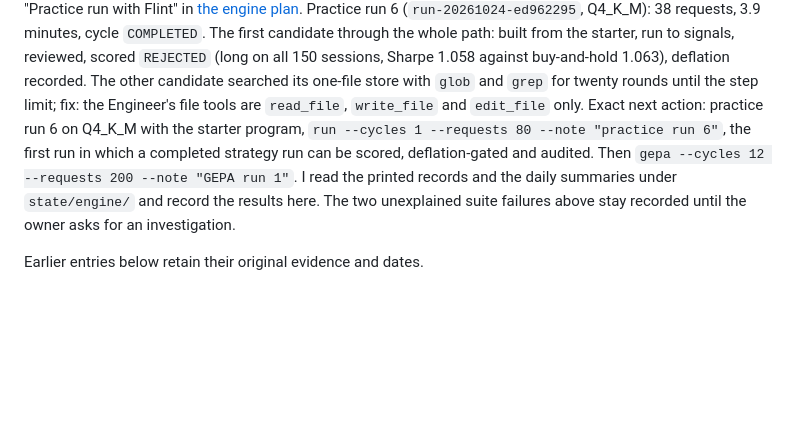
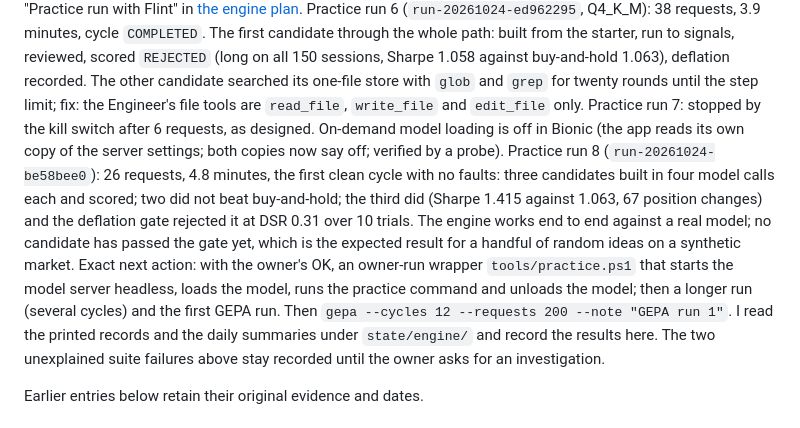
Before and after one commit to BGonnermann/Compertum, a Markdown page: docs/CURRENT_CHECKPOINT.md, the part around the change. GitHub-like rendering; blank space fills up the shorter version.

Commit message:
Practice runs 7 and 8: kill switch verified; first clean cycle end to end
Run 7 (run-20261024-1bd9a59b): stopped by the owner's kill switch after
6 requests, END row written with reason KILL_SWITCH. On-demand model
loading then turned off for real: Bionic reads
apps/bionic/.internal/http-server-config.json; both copies now say off;
a probe naming an unloaded model is refused.

Run 8 (run-20261024-be58bee0, Flint Q4_K_M, 29.7 GiB free): 26
requests, 4.8 minutes, cycle COMPLETED, no faults. Three hypotheses,
three memos, three approvals, three specifications, three trials; every
Engineer build took four model calls (read the starter, write, run,
DONE). Scores: h1 long throughout, REJECTED; h2 flat throughout,
Sharpe undefined, REJECTED; h3 Sharpe 1.415 against buy-and-hold 1.063
with 67 position changes, beats the baseline, deflated Sharpe 0.31 over
10 trials, REJECTED_DEFLATED. The deflation gate held. No code change.

Co-Authored-By: Claude Fable 5.1 <noreply@anthropic.com>
Claude-Session: https://claude.ai/code/session_01HTPLn458u6TWzdxCAHjvJG

```diff
--- a/docs/CURRENT_CHECKPOINT.md
+++ b/docs/CURRENT_CHECKPOINT.md
@@ -63,7 +63,8 @@ Practice run 3 (`run-20261024-813e5403`, Q6_K with memory freed by the owner, 17
 Practice run 4 (`run-20261024-4af7cb8d`): stopped on the memory floor because the model file still named Q6_K while Q4_K_M was loaded, and the server loaded Q6_K on demand beside it (my mistake; `config/models.toml` now names `flint@q4_k_m`; on-demand loading set off in Bionic's settings file with the owner's OK, effective at the next app start). The owner chose Q4_K_M after the arithmetic: Q6_K at 32.7 GB is the same byte size as the Qwen model that crashed Strata, and leaves no room above the 16 GiB floor on this 63 GiB host.
 Practice run 5 (`run-20261024-813baa6f`, Q4_K_M): 40 requests, 3.7 minutes, cycle `COMPLETED`, the first to reach the sandbox. One Engineer candidate wrote, fixed and ran a program that produced `signals.csv` with 150 rows, then hunted for the file in its store until the repeat guard stopped it, and the harness discarded the completed run. Fixed with tests: a build fault after a completed run keeps the signals and scores them; the Engineer starts from a starter program; `run_job` tells the model the signals are accepted. Engine environment lane 63 passed; product lane 97 passed. See "Practice run with Flint" in [the engine plan](ENGINE_PLAN.md).
 Practice run 6 (`run-20261024-ed962295`, Q4_K_M): 38 requests, 3.9 minutes, cycle `COMPLETED`. The first candidate through the whole path: built from the starter, run to signals, reviewed, scored `REJECTED` (long on all 150 sessions, Sharpe 1.058 against buy-and-hold 1.063), deflation recorded. The other candidate searched its one-file store with `glob` and `grep` for twenty rounds until the step limit; fix: the Engineer's file tools are `read_file`, `write_file` and `edit_file` only.
-Exact next action: practice run 6 on Q4_K_M with the starter program, `run --cycles 1 --requests 80 --note "practice run 6"`, the first run in which a completed strategy run can be scored, deflation-gated and audited. Then `gepa --cycles 12 --requests 200 --note "GEPA run 1"`. I read the printed records and the daily summaries under `state/engine/` and record the results here. The two unexplained suite failures above stay recorded until the owner asks for an investigation.
+Practice run 7: stopped by the kill switch after 6 requests, as designed. On-demand model loading is off in Bionic (the app reads its own copy of the server settings; both copies now say off; verified by a probe). Practice run 8 (`run-20261024-be58bee0`): 26 requests, 4.8 minutes, the first clean cycle with no faults: three candidates built in four model calls each and scored; two did not beat buy-and-hold; the third did (Sharpe 1.415 against 1.063, 67 position changes) and the deflation gate rejected it at DSR 0.31 over 10 trials. The engine works end to end against a real model; no candidate has passed the gate yet, which is the expected result for a handful of random ideas on a synthetic market.
+Exact next action: with the owner's OK, an owner-run wrapper `tools/practice.ps1` that starts the model server headless, loads the model, runs the practice command and unloads the model; then a longer run (several cycles) and the first GEPA run. Then `gepa --cycles 12 --requests 200 --note "GEPA run 1"`. I read the printed records and the daily summaries under `state/engine/` and record the results here. The two unexplained suite failures above stay recorded until the owner asks for an investigation.
 
 Earlier entries below retain their original evidence and dates.
 
```
Also changed, not shown: docs/ENGINE_PLAN.md (+4 -0 lines).
